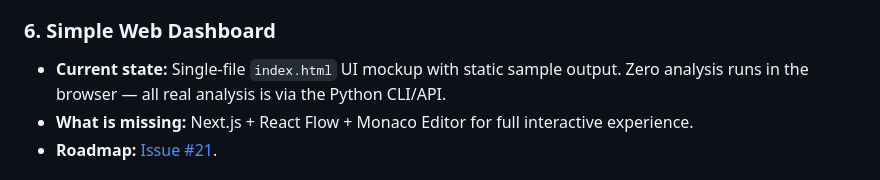
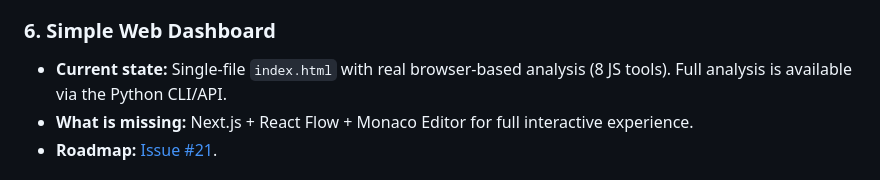
Before and after one commit to qamarsobhy7-source/nexus-re, a Markdown page: LIMITATIONS.md, the part around the change. Drawn GitHub-style.

Commit message:
docs: update limitations to reflect real web UI

```diff
--- a/LIMITATIONS.md
+++ b/LIMITATIONS.md
@@ -42,7 +42,7 @@
 
 ### 6. Simple Web Dashboard
 
-- **Current state:** Single-file `index.html` UI mockup with static sample output. Zero analysis runs in the browser — all real analysis is via the Python CLI/API.
+- **Current state:** Single-file `index.html` with real browser-based analysis (8 JS tools). Full analysis is available via the Python CLI/API.
 - **What is missing:** Next.js + React Flow + Monaco Editor for full interactive experience.
 - **Roadmap:** [Issue #21](https://github.com/qamarsobhy7-source/nexus-re/issues/21).
 
```
